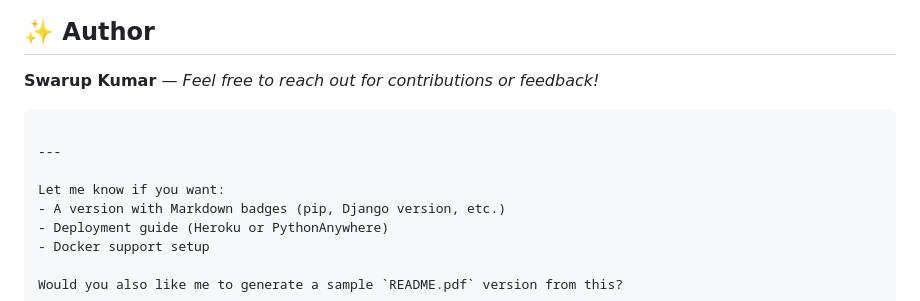
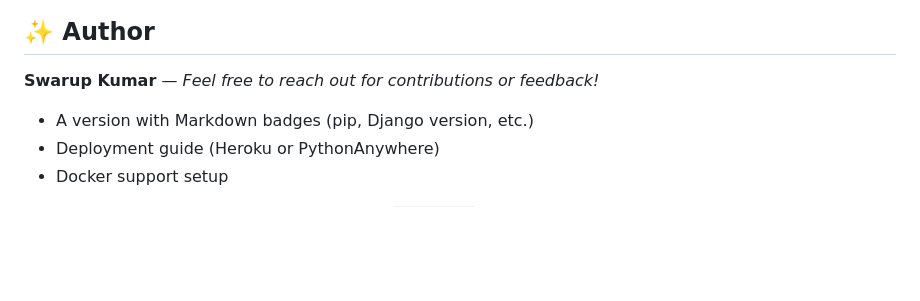
Before and after one commit to swarupkumar2004/To_Do_List_Application, a Markdown page: README.md, the part around one of its changes. Drawn GitHub-style; blank space fills up the shorter version.

````diff
--- a/README.md
+++ b/README.md
@@ -166,12 +165,6 @@ This project is open-source and free to use.
 ## ✨ Author
 
 **Swarup Kumar** — *Feel free to reach out for contributions or feedback!*
-
-```
-
----
-
-Let me know if you want:
 - A version with Markdown badges (pip, Django version, etc.)
 - Deployment guide (Heroku or PythonAnywhere)
 - Docker support setup
````
Also changed, not shown: other parts of README.md (+0 -1 lines).
